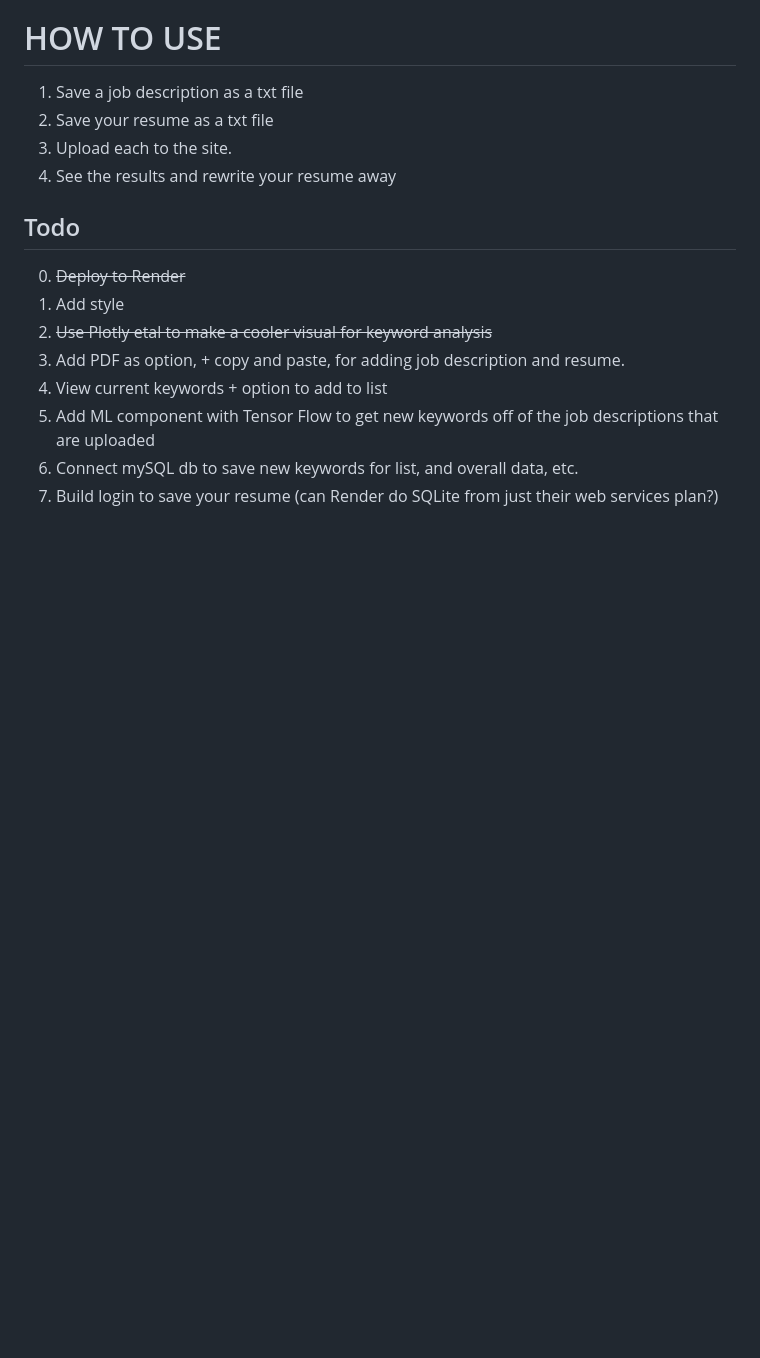
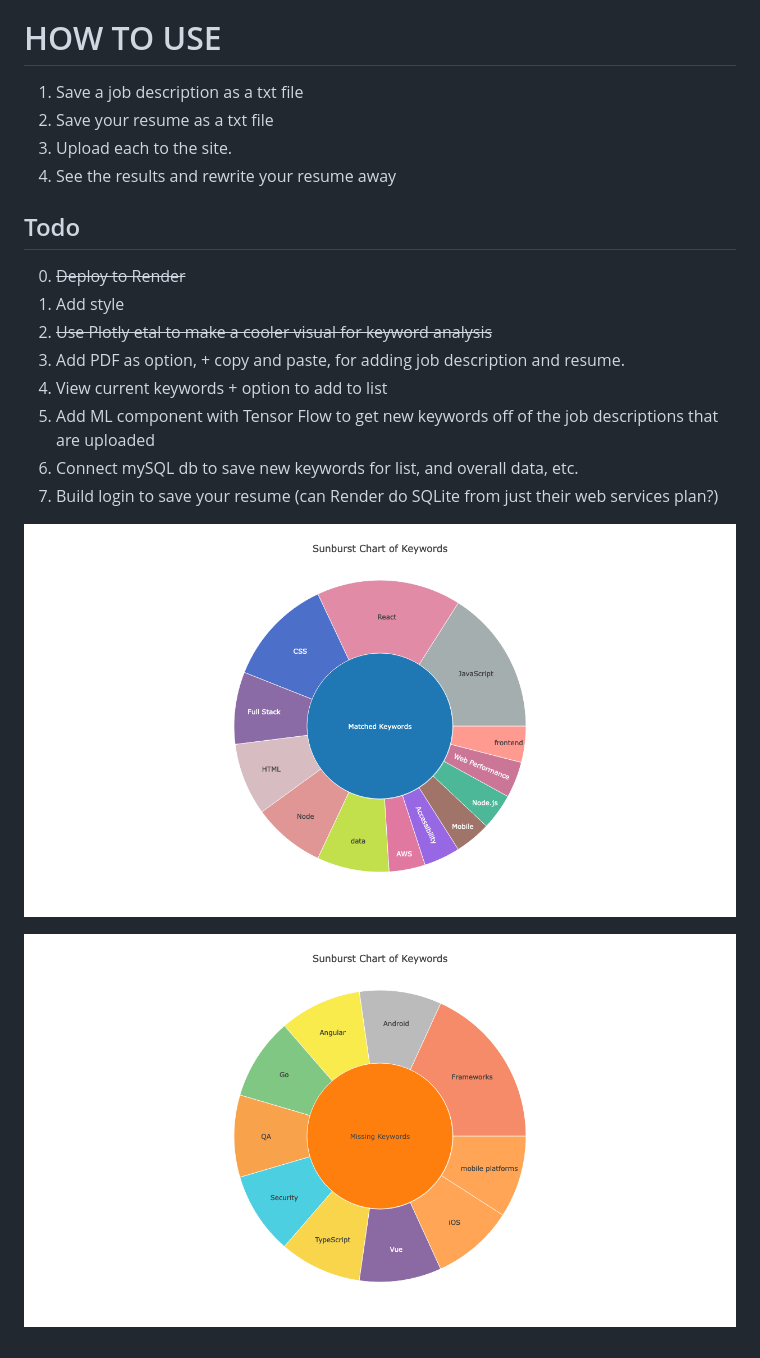
Before and after one commit to ngolebiewski/keywordify, a Markdown page: readme.md, the part around the change. Drawn GitHub-style; pictures changed too: static/images/matched_keywords.png (added), static/images/missing_keywords.png (added); blank space fills up the shorter version.

Commit message:
add plot example images to readme

```diff
--- a/readme.md
+++ b/readme.md
@@ -32,3 +32,7 @@ Learning Flask as I go. So here we go!
 5. Add ML component with Tensor Flow to get new keywords off of the job descriptions that are uploaded
 6. Connect mySQL db to save new keywords for list, and overall data, etc.
 7. Build login to save your resume (can Render do SQLite from just their web services plan?)
+
+![circle chart of matched keywords](static/images/matched_keywords.png)
+
+![circle chart of missing keywords](static/images/missing_keywords.png)
```
Also changed, not shown: 2 other files.
